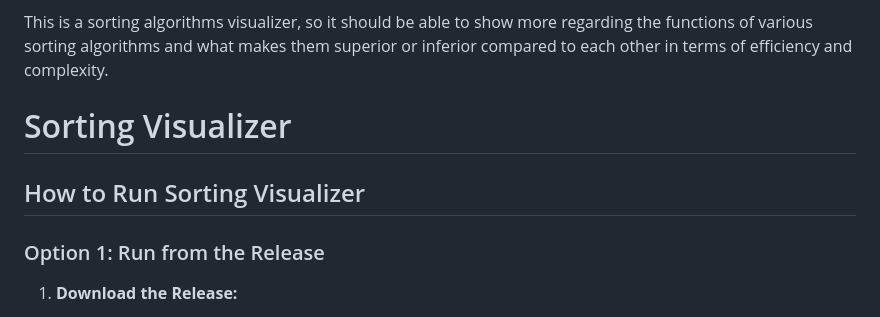
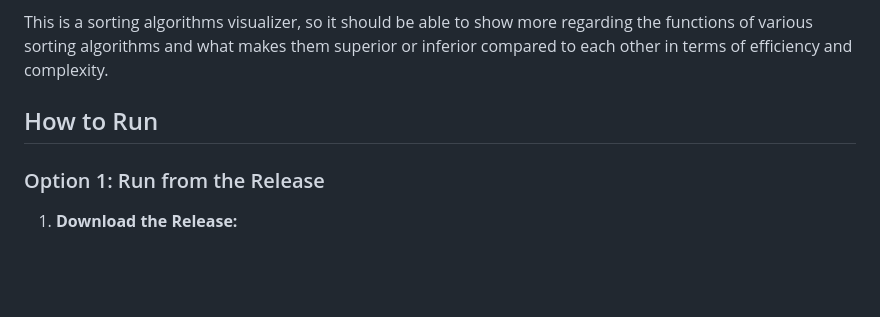
Before and after one commit to Mahesh-Gundlapalli/Currency-Converter, a Markdown page: README.md, the part around the change. Rendered like a GitHub page; blank space fills up the shorter version.

```diff
--- a/README.md
+++ b/README.md
@@ -19,9 +19,8 @@ It's worth noting that this project's visualization for the sorting times doesn'
 This is a sorting algorithms visualizer, so it should be able to show more regarding the functions of various sorting algorithms and what makes them superior or inferior compared to each other in terms of efficiency and complexity.
 
 
-# Sorting Visualizer
 
-## How to Run Sorting Visualizer
+## How to Run
 
 ### Option 1: Run from the Release
 
```
